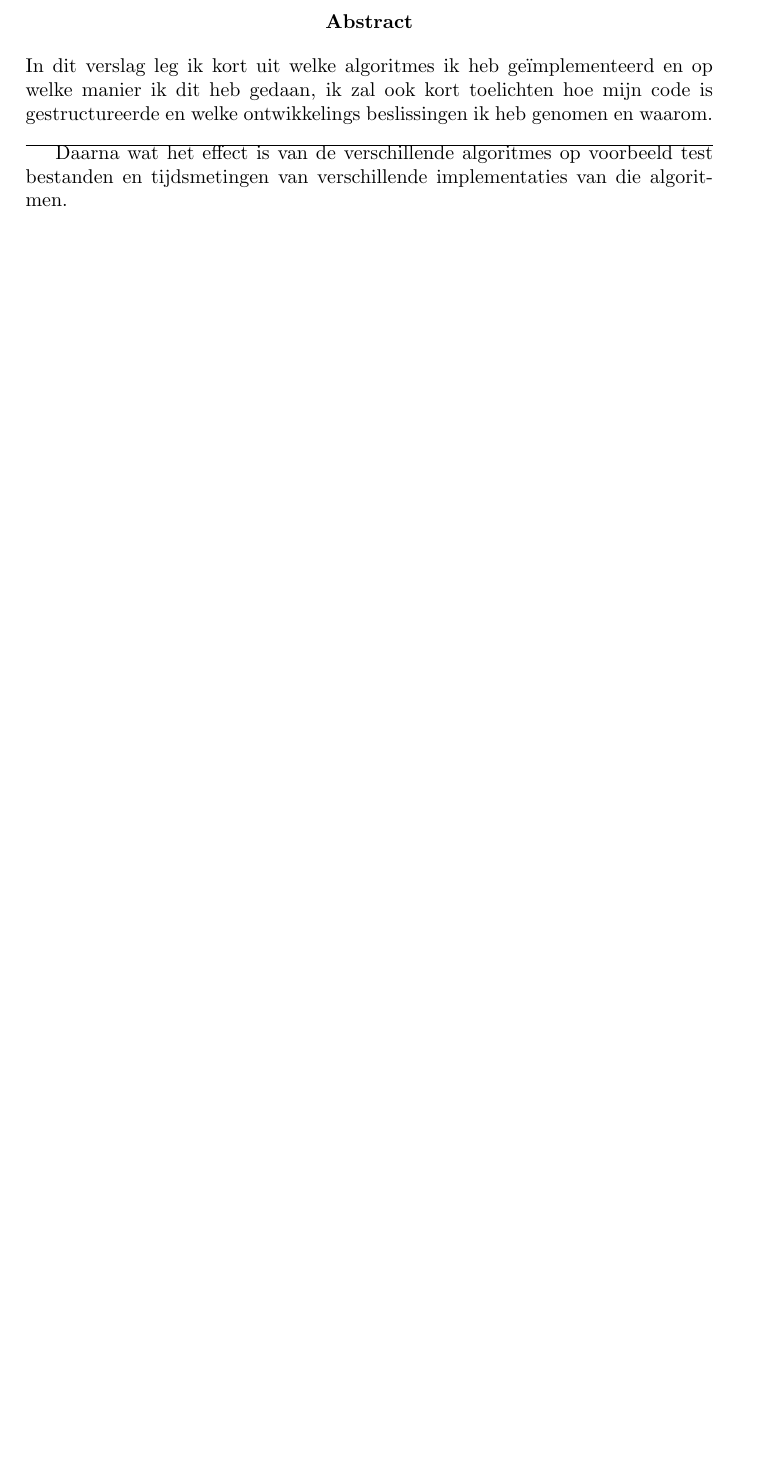
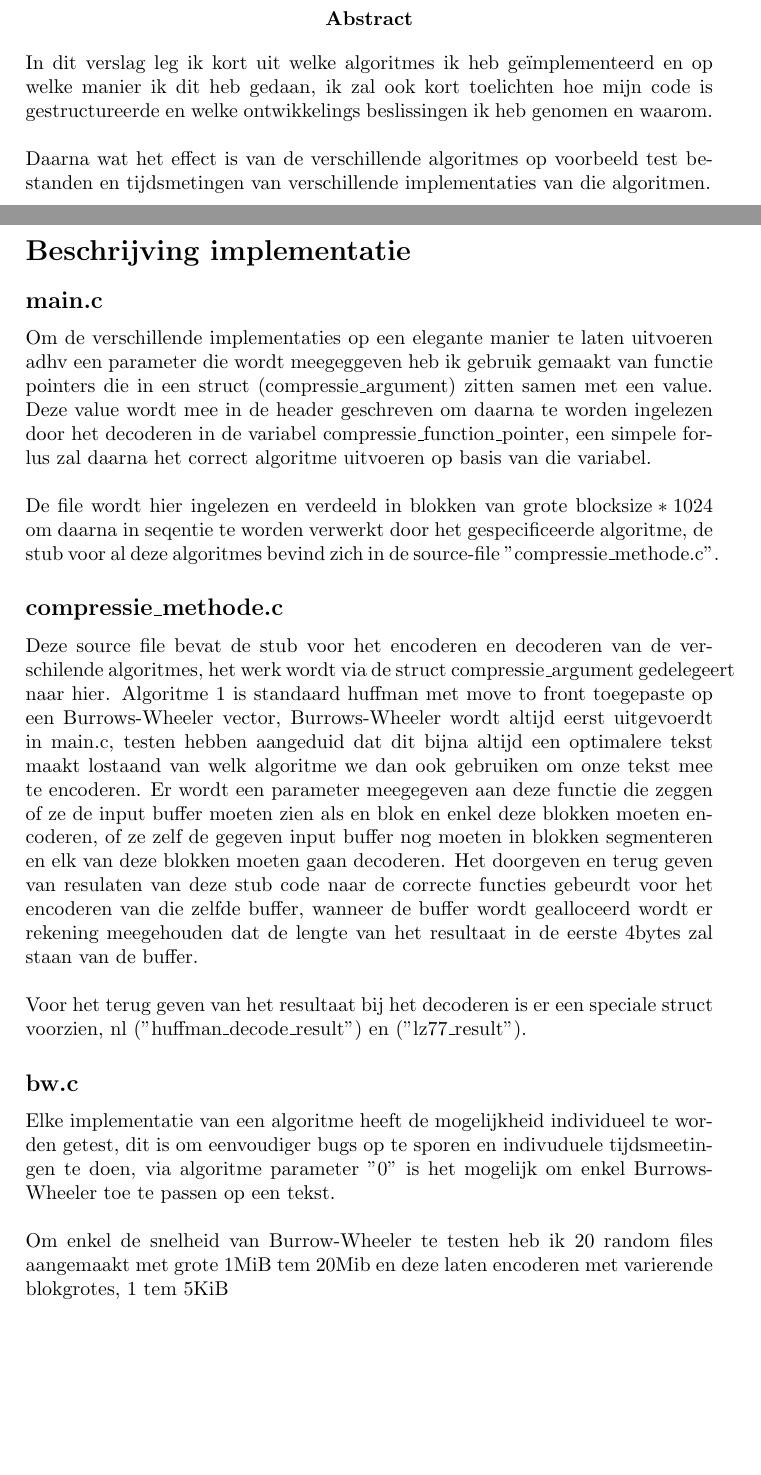
Before and after one commit to SanderDemeester/AD3zip, a LaTeX document (extra/verslag.tex): part of page 2 of 2 before the commit and two parts of pages 2 and 3 of 3 after it, the two joined at a grey line, cut so that both start at the same text, the shorter picture padded with empty space. Compiled offline with pdfLaTeX.

Commit message:
verder gewerkt aan verslag

```diff
--- a/extra/verslag.tex
+++ b/extra/verslag.tex
@@ -1,4 +1,5 @@
 \documentclass[10pt,a4paper]{report}
+\setlength\parindent{0pt}
 \usepackage[latin1]{inputenc}
 \usepackage{amsmath}
 \usepackage{amsfonts}
@@ -9,7 +10,21 @@
 \maketitle
 \begin{abstract}
 In dit verslag leg ik kort uit welke algoritmes ik heb ge\"implementeerd en op welke manier ik dit heb gedaan, ik zal ook kort toelichten hoe mijn code is gestructureerde en welke ontwikkelings beslissingen ik heb genomen en waarom.\\
-\hline
+
 Daarna wat het effect is van de verschillende algoritmes op voorbeeld test bestanden en tijdsmetingen van verschillende implementaties van die algoritmen.
 \end{abstract}
+\section*{Beschrijving implementatie}
+\subsection*{main.c}
+Om de verschillende implementaties op een elegante manier te laten uitvoeren adhv een parameter die wordt meegeggeven heb ik gebruik gemaakt van functie pointers die in een struct (compressie\_argument) zitten samen met een value. Deze value wordt mee in de header geschreven om daarna te worden ingelezen door het decoderen in de variabel compressie\_function\_pointer, een simpele for-lus zal daarna het correct algoritme uitvoeren op basis van die variabel.\\
+
+De file wordt hier ingelezen en verdeeld in blokken van grote $\text{blocksize}*1024$ om daarna in seqentie te worden verwerkt door het gespecificeerde algoritme, de stub voor al deze algoritmes bevind zich in de source-file "compressie\_methode.c".
+\subsection*{compressie\_methode.c}
+Deze source file bevat de stub voor het encoderen en decoderen van de verschilende algoritmes, het werk wordt via de struct compressie\_argument gedelegeert naar hier. Algoritme 1 is standaard huffman met move to front toegepaste op een Burrows-Wheeler vector, Burrows-Wheeler wordt altijd eerst uitgevoerdt in main.c, testen hebben aangeduid dat dit bijna altijd een optimalere tekst maakt lostaand van welk algoritme we dan ook gebruiken om onze tekst mee te encoderen. Er wordt een parameter meegegeven aan deze functie die zeggen of ze de input buffer moeten zien als en blok en enkel deze blokken moeten encoderen, of ze zelf de gegeven input buffer nog moeten in blokken segmenteren en elk van deze blokken moeten gaan decoderen. Het doorgeven en terug geven van resulaten van deze stub code naar de correcte functies gebeurdt voor het encoderen van die zelfde buffer, wanneer de buffer wordt gealloceerd wordt er rekening meegehouden dat de lengte van het resultaat in de eerste 4bytes zal staan van de buffer. \\
+
+Voor het terug geven van het resultaat bij het decoderen is er een speciale struct voorzien, nl ("huffman\_decode\_result") en ("lz77\_result").
+\subsection*{bw.c}
+Elke implementatie van een algoritme heeft de mogelijkheid individueel te worden getest, dit is om eenvoudiger bugs op te sporen en indivuduele tijdsmeetingen te doen, via algoritme parameter "0" is het mogelijk om enkel Burrows-Wheeler toe te passen op een tekst.\\
+
+Om enkel de snelheid van Burrow-Wheeler te testen heb ik 20 random files aangemaakt met grote 1MiB tem 20Mib en deze laten encoderen met varierende blokgrotes, 1 tem 5KiB\\
+
 \end{document}
```
Also changed, not shown: 1 other file.
